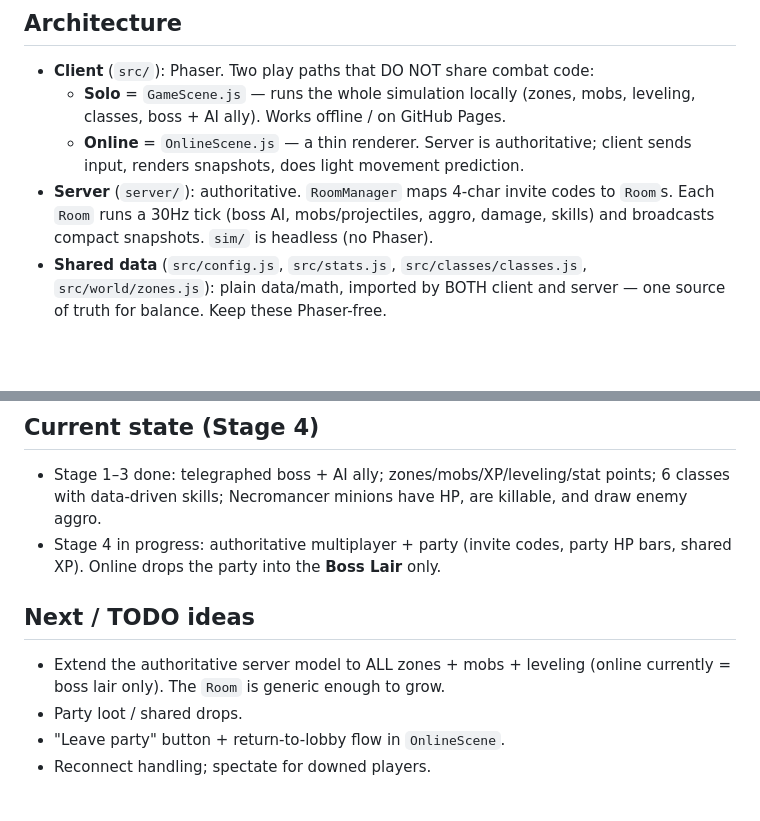
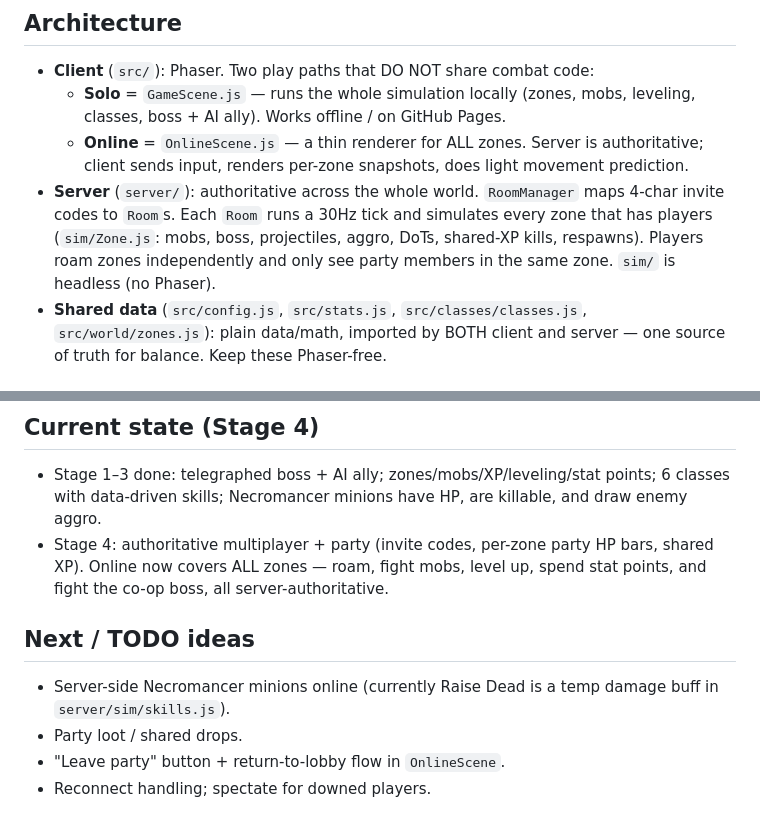
Before and after one commit to dafoorz/MyNewGame, a Markdown page: CLAUDE.md, 2 parts joined by grey strips. Rendered like a GitHub page; blank space fills up the shorter version.

Commit message:
deploy: 10b36d107c8a790d66a4a4a280e0da8d42f57103

```diff
--- a/CLAUDE.md
+++ b/CLAUDE.md
@@ -21,12 +21,14 @@ second tab/phone and Join with the 4-letter code to test co-op.
 - **Client** (`src/`): Phaser. Two play paths that DO NOT share combat code:
   - **Solo** = `GameScene.js` — runs the whole simulation locally (zones, mobs,
     leveling, classes, boss + AI ally). Works offline / on GitHub Pages.
-  - **Online** = `OnlineScene.js` — a thin renderer. Server is authoritative;
-    client sends input, renders snapshots, does light movement prediction.
-- **Server** (`server/`): authoritative. `RoomManager` maps 4-char invite codes
-  to `Room`s. Each `Room` runs a 30Hz tick (boss AI, mobs/projectiles, aggro,
-  damage, skills) and broadcasts compact snapshots. `sim/` is headless (no
-  Phaser).
+  - **Online** = `OnlineScene.js` — a thin renderer for ALL zones. Server is
+    authoritative; client sends input, renders per-zone snapshots, does light
+    movement prediction.
+- **Server** (`server/`): authoritative across the whole world. `RoomManager`
+  maps 4-char invite codes to `Room`s. Each `Room` runs a 30Hz tick and
+  simulates every zone that has players (`sim/Zone.js`: mobs, boss, projectiles,
+  aggro, DoTs, shared-XP kills, respawns). Players roam zones independently and
+  only see party members in the same zone. `sim/` is headless (no Phaser).
 - **Shared data** (`src/config.js`, `src/stats.js`, `src/classes/classes.js`,
   `src/world/zones.js`): plain data/math, imported by BOTH client and server —
   one source of truth for balance. Keep these Phaser-free.
@@ -74,13 +76,14 @@ src/
 - Stage 1–3 done: telegraphed boss + AI ally; zones/mobs/XP/leveling/stat
   points; 6 classes with data-driven skills; Necromancer minions have HP, are
   killable, and draw enemy aggro.
-- Stage 4 in progress: authoritative multiplayer + party (invite codes, party
-  HP bars, shared XP). Online drops the party into the **Boss Lair** only.
+- Stage 4: authoritative multiplayer + party (invite codes, per-zone party
+  HP bars, shared XP). Online now covers ALL zones — roam, fight mobs, level
+  up, spend stat points, and fight the co-op boss, all server-authoritative.
 
 ## Next / TODO ideas
 
-- Extend the authoritative server model to ALL zones + mobs + leveling (online
-  currently = boss lair only). The `Room` is generic enough to grow.
+- Server-side Necromancer minions online (currently Raise Dead is a temp damage
+  buff in `server/sim/skills.js`).
 - Party loot / shared drops.
 - "Leave party" button + return-to-lobby flow in `OnlineScene`.
 - Reconnect handling; spectate for downed players.
```
